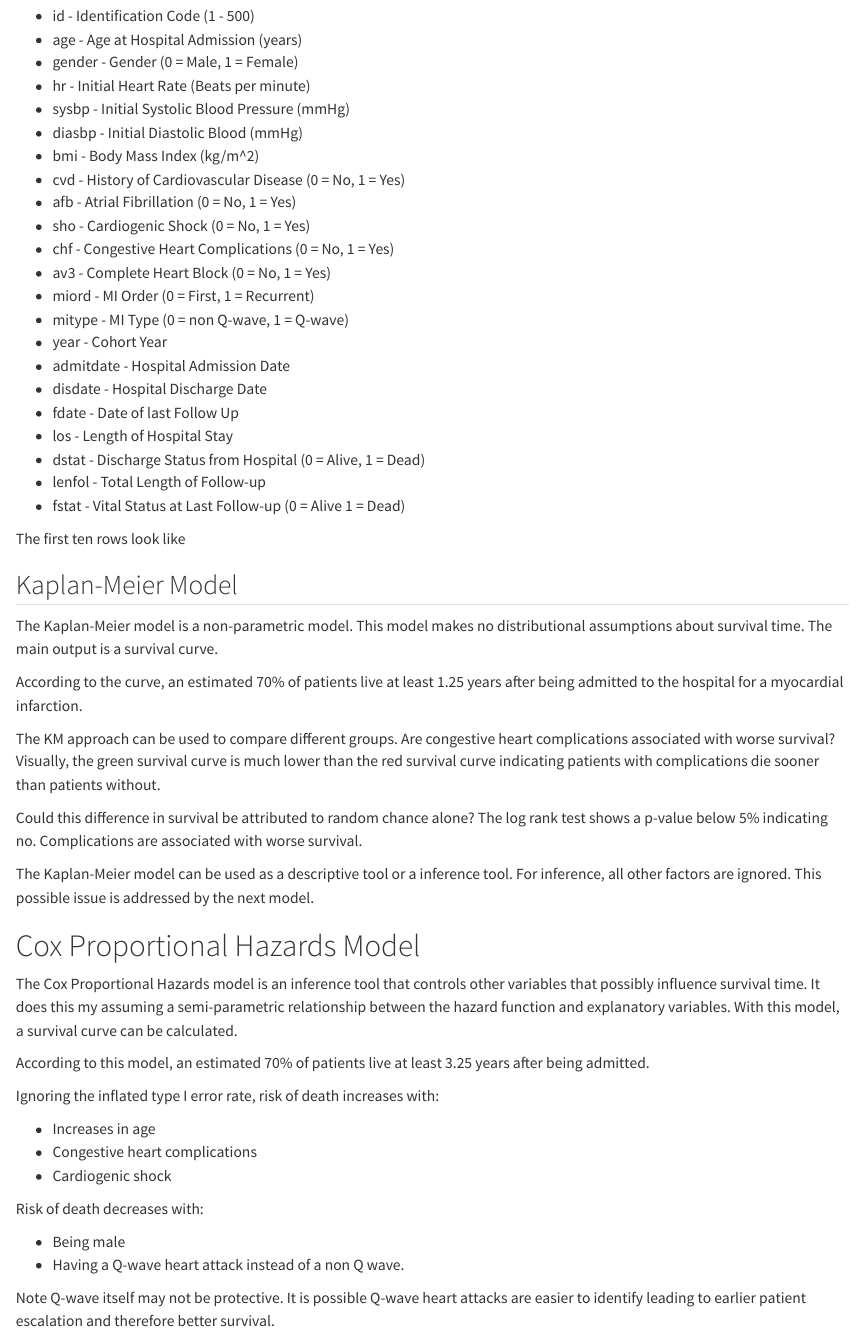
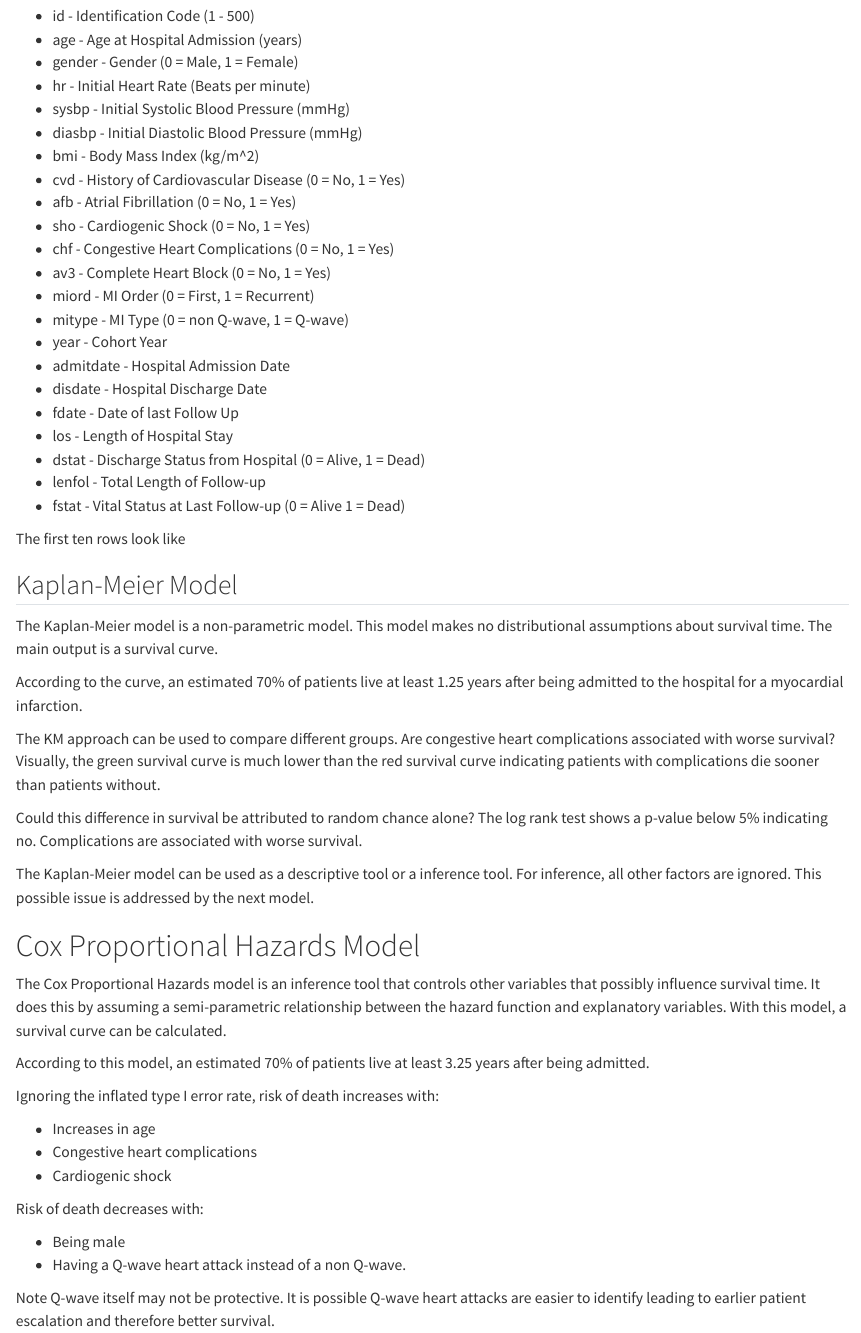
Before and after one commit to gmcmacran/survivoR, a Quarto document (README.qmd): the page in a window 1100 px wide, from 560 px down. Rendered offline with R 4.5, knitr and Pandoc in place of Quarto, with nearby package versions; the code chunks are not run, so their results and figures are left out; drawn as R Markdown's standard HTML page in place of the format the file asks for.

Commit message:
typo corrections

````diff
--- a/README.qmd
+++ b/README.qmd
@@ -45,7 +45,7 @@ Variables:
 -   gender - Gender (0 = Male, 1 = Female)
 -   hr - Initial Heart Rate (Beats per minute)
 -   sysbp - Initial Systolic Blood Pressure (mmHg)
--   diasbp - Initial Diastolic Blood (mmHg)
+-   diasbp - Initial Diastolic Blood Pressure (mmHg)
 -   bmi - Body Mass Index (kg/m\^2)
 -   cvd - History of Cardiovascular Disease (0 = No, 1 = Yes)
 -   afb - Atrial Fibrillation (0 = No, 1 = Yes)
@@ -115,7 +115,7 @@ The Kaplan-Meier model can be used as a descriptive tool or a inference tool. Fo
 
 # Cox Proportional Hazards Model
 
-The Cox Proportional Hazards model is an inference tool that controls other variables that possibly influence survival time. It does this my assuming a semi-parametric relationship between the hazard function and explanatory variables. With this model, a survival curve can be calculated.
+The Cox Proportional Hazards model is an inference tool that controls other variables that possibly influence survival time. It does this by assuming a semi-parametric relationship between the hazard function and explanatory variables. With this model, a survival curve can be calculated.
 
 ```{r}
 #| echo: false
@@ -155,7 +155,7 @@ Ignoring the inflated type I error rate, risk of death increases with:
 Risk of death decreases with:
 
 * Being male
-* Having a Q-wave heart attack instead of a non Q wave.
+* Having a Q-wave heart attack instead of a non Q-wave.
 
 Note Q-wave itself may not be protective. It is possible Q-wave heart attacks are easier to identify leading to earlier patient escalation and therefore better survival.
 
````
Also changed, not shown: README.md, README.qmd (4 more changed lines).
